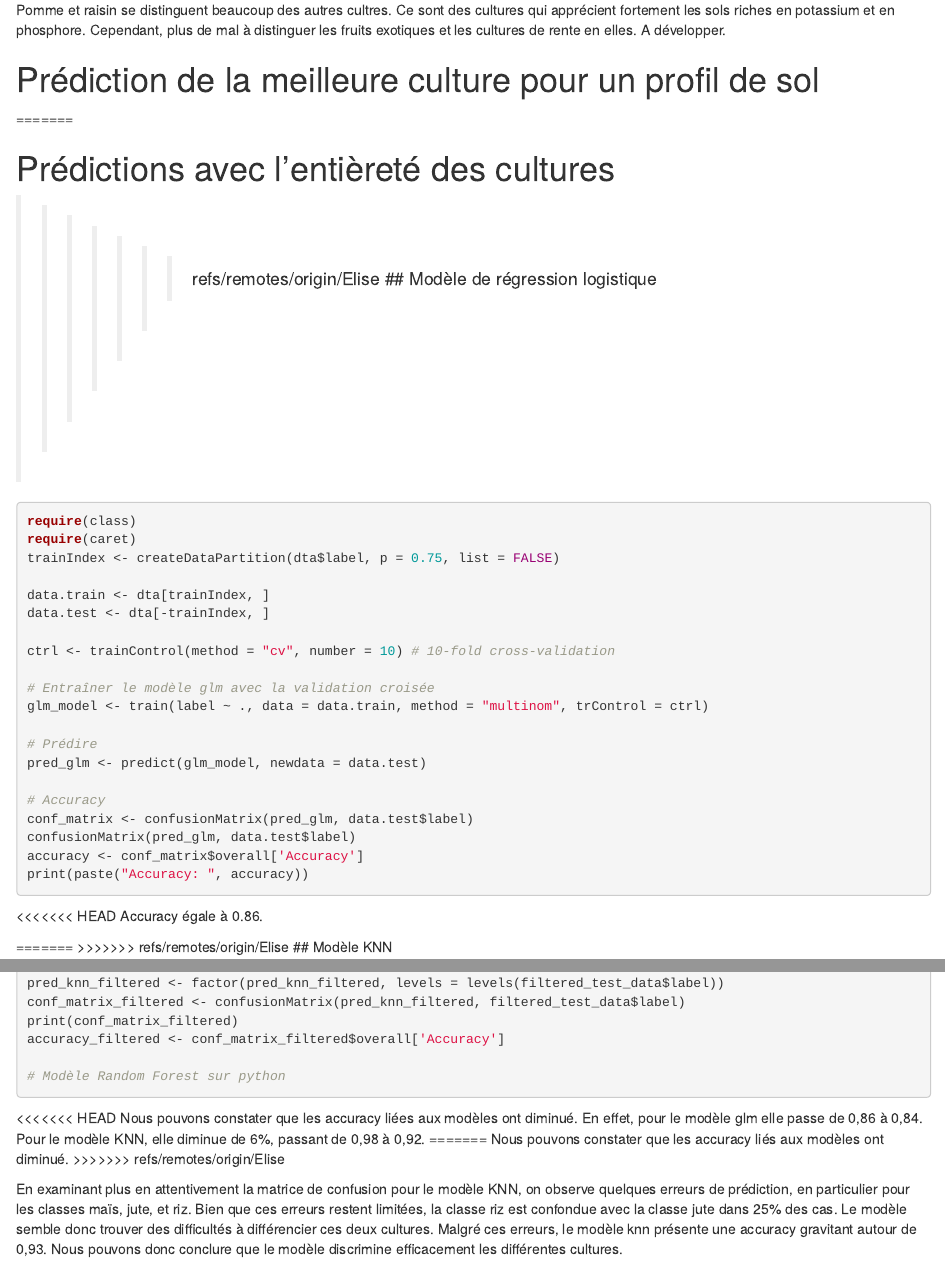
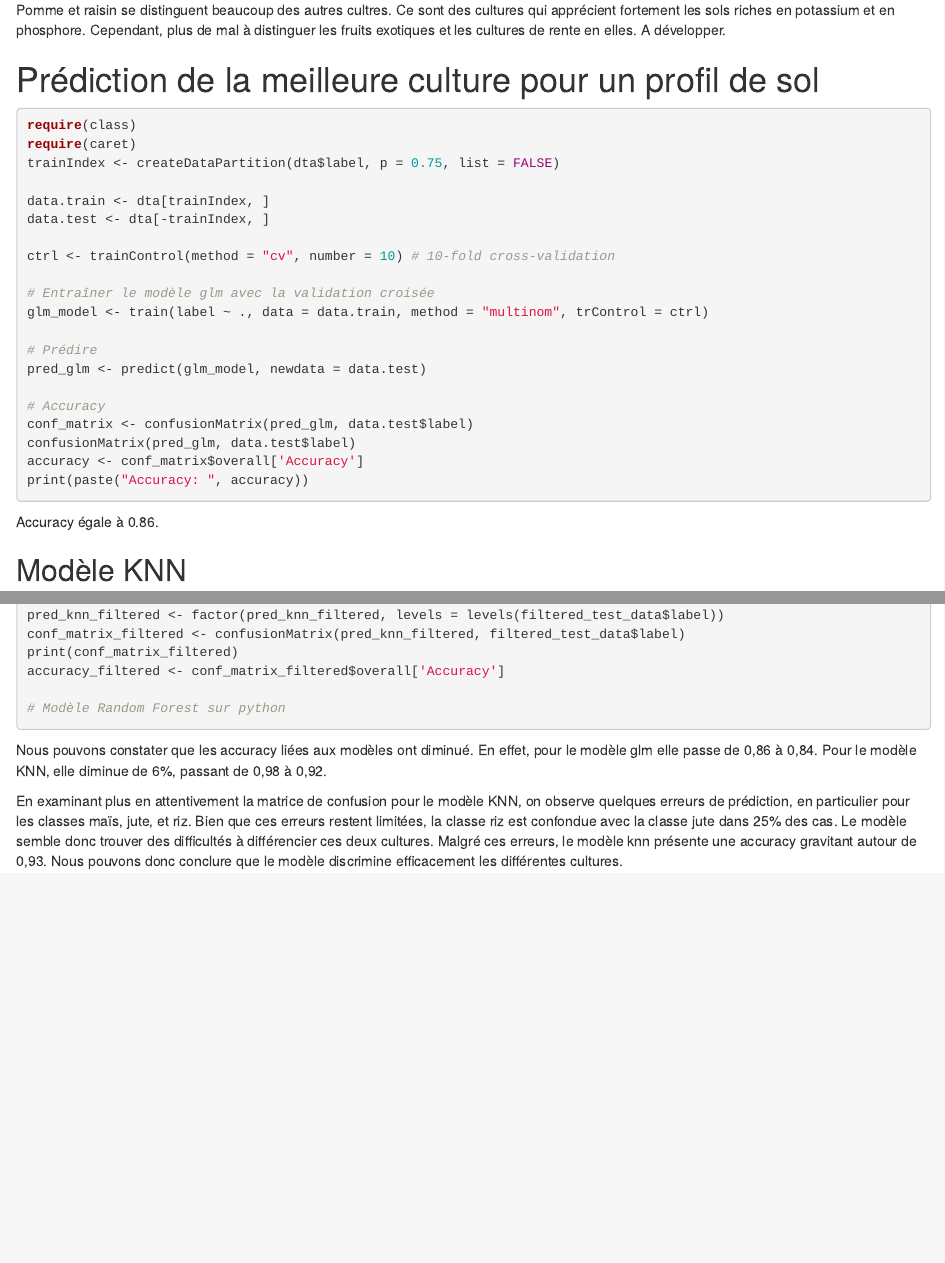
Before and after one commit to eliselon/MLAgriculture, an R Markdown document (Crop_prediction/Crop_prediction.Rmd): the page in a window 1100 px wide, from 1880 px down before the commit and from 1850 px down after it, so that both start at the same text, and a second part further down, joined at a grey line. Rendered offline with R 4.5, knitr and Pandoc, with nearby package versions; the code chunks are not run, so their results and figures are left out.

Commit message:
résolution de conflits

````diff
--- a/Crop_prediction/Crop_prediction.Rmd
+++ b/Crop_prediction/Crop_prediction.Rmd
@@ -96,13 +95,6 @@ Pomme et raisin se distinguent beaucoup des autres cultres. Ce sont des cultures
 
 # Prédiction de la meilleure culture pour un profil de sol
 
-=======
-
-# Prédictions avec l'entièreté des cultures
-
->>>>>>> refs/remotes/origin/Elise
-## Modèle de régression logistique
-
 ```{r GLM}
 require(class)
 require(caret)
@@ -126,11 +118,8 @@ accuracy <- conf_matrix$overall['Accuracy']
 print(paste("Accuracy: ", accuracy))
 ```
 
-<<<<<<< HEAD
 Accuracy égale à 0.86.
 
-=======
->>>>>>> refs/remotes/origin/Elise
 ## Modèle KNN
 
 ```{r Knn}
@@ -234,11 +223,7 @@ accuracy_filtered <- conf_matrix_filtered$overall['Accuracy']
 # Modèle Random Forest sur python
 ```
 
-<<<<<<< HEAD
 Nous pouvons constater que les accuracy liées aux modèles ont diminué. En effet, pour le modèle glm elle passe de 0,86 à 0,84. Pour le modèle KNN, elle diminue de 6%, passant de 0,98 à 0,92.
-=======
-Nous pouvons constater que les accuracy liés aux modèles ont diminué.
->>>>>>> refs/remotes/origin/Elise
 
 En examinant plus en attentivement la matrice de confusion pour le modèle KNN, on observe quelques erreurs de prédiction, en particulier pour les classes maïs, jute, et riz. Bien que ces erreurs restent limitées, la classe riz est confondue avec la classe jute dans 25% des cas. Le modèle semble donc trouver des difficultés à différencier ces deux cultures. Malgré ces erreurs, le modèle knn présente une accuracy gravitant autour de 0,93. Nous pouvons donc conclure que le modèle discrimine efficacement les différentes cultures.
 
````
Also changed, not shown: Crop_prediction/Crop_prediction.Rmd (3 more changed lines).
